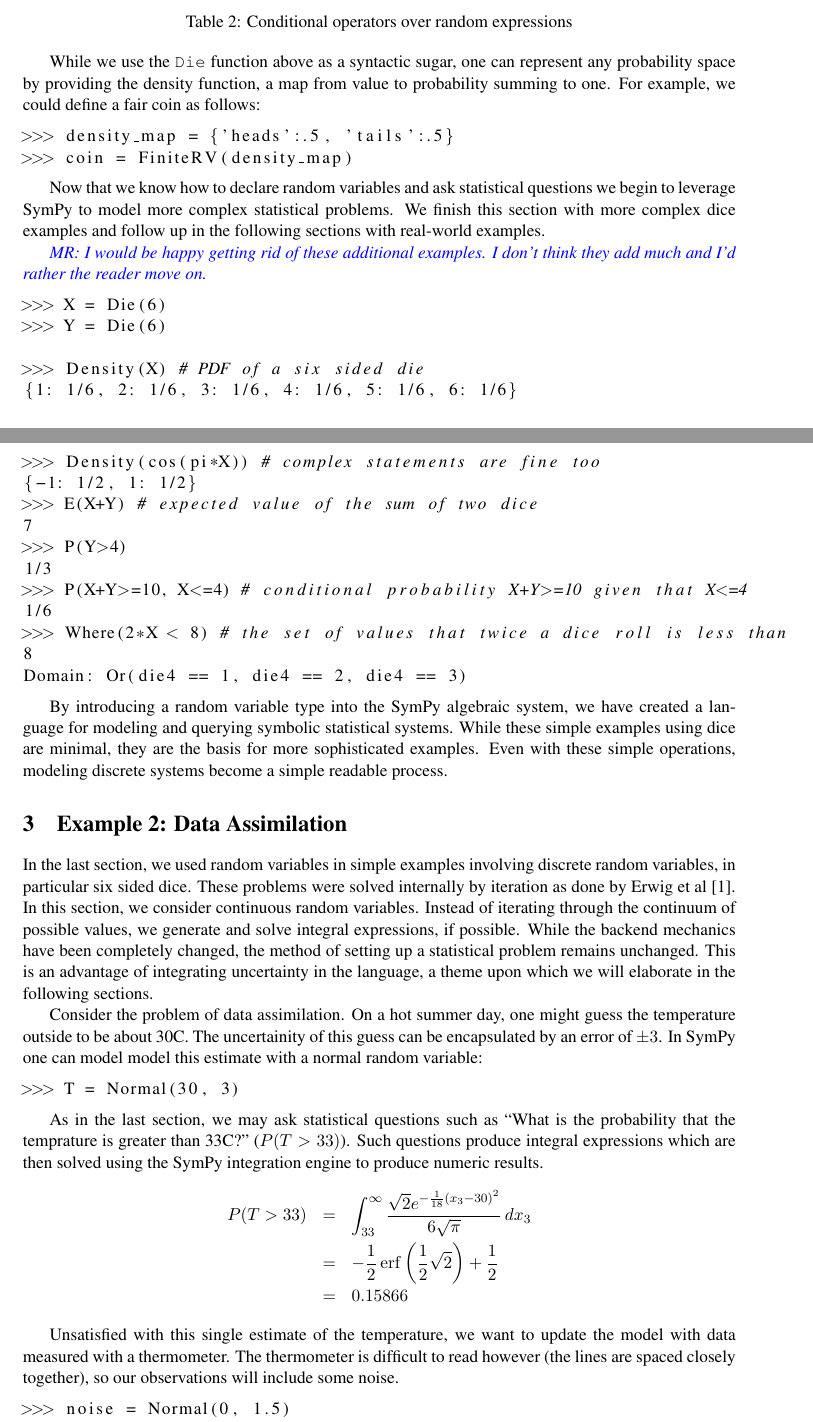
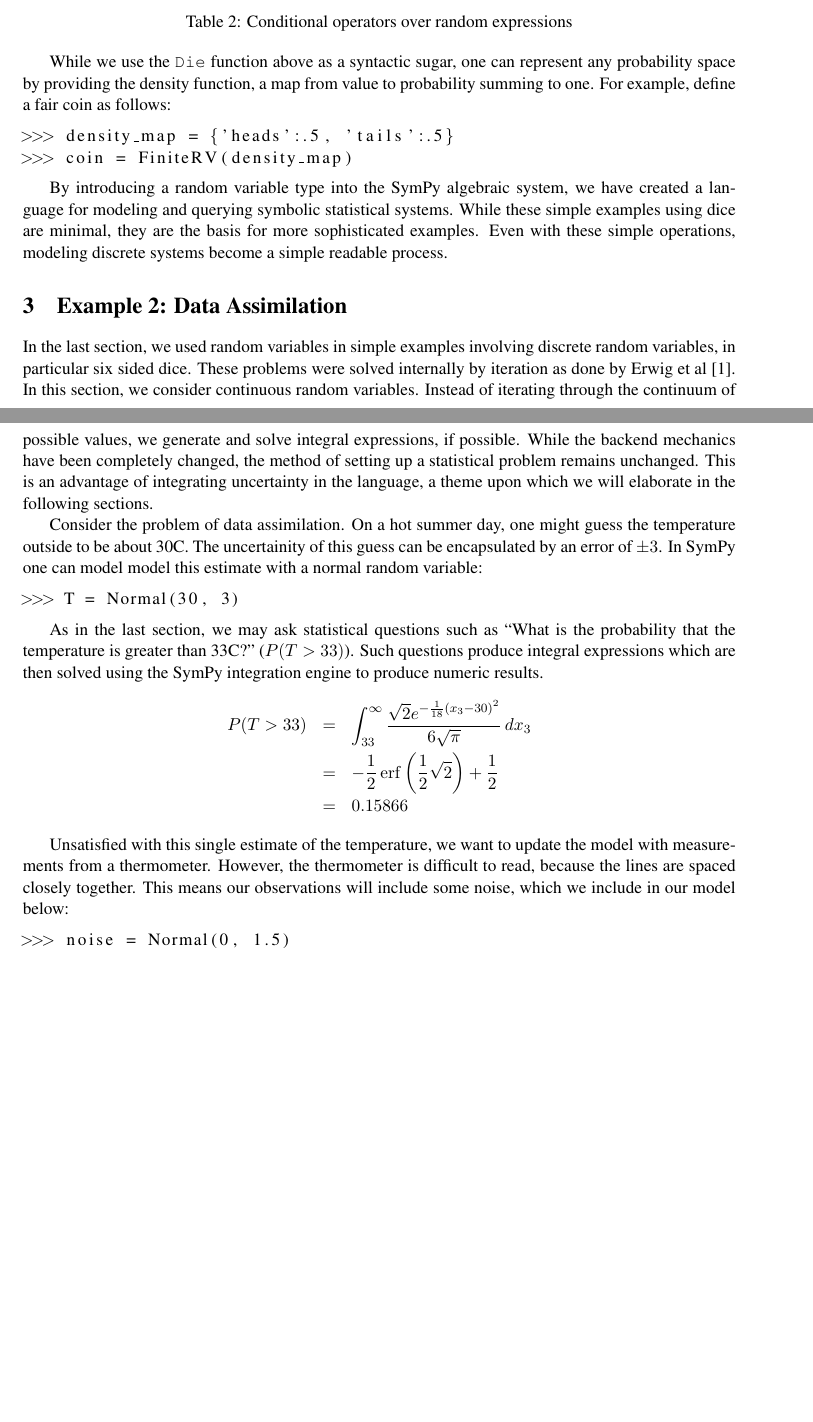
Before and after one commit to aterrel/cise-rv, a LaTeX paper (main.tex, which reads data_assimilation.tex, dice.tex): two parts of pages 2 and 3 of 8, joined at a grey line, cut so that both start at the same text, the shorter picture padded with empty space. Compiled offline with pdfLaTeX.

Commit message:
More copy edits

```diff
--- a/data_assimilation.tex
+++ b/data_assimilation.tex
@@ -20,7 +20,7 @@ with a normal random variable:
 \end{lstlisting}
 
 As in the last section, we may ask statistical questions such as ``What is the
-probability that the temprature is greater than 33C?'' ($P(T>33)$). Such
+probability that the temperature is greater than 33C?'' ($P(T>33)$). Such
 questions produce integral expressions which are then solved using the SymPy
 integration engine to produce numeric results.
 \begin{eqnarray*}
@@ -30,9 +30,9 @@ P(T>33) & = & \int_{33}^{\infty} \frac{\sqrt{2} e^{- \frac{1}{18} \left(x_{3} -3
 \end{eqnarray*}
 
 Unsatisfied with this single estimate of the temperature, we want to update the
-model with data measured with a thermometer. The thermometer is difficult to
-read however (the lines are spaced closely together), so our observations will
-include some noise.
+model with measurements from a thermometer. However, the thermometer is
+difficult to read, because the lines are spaced closely together.  This means
+our observations will include some noise, which we include in our model below:
 
 \begin{lstlisting}
 >>> noise = Normal(0, 1.5)
--- a/dice.tex
+++ b/dice.tex
@@ -58,35 +62,11 @@ Conditional expectation  & {\tt E} & {\tt E(X, X > 3) } -$> 5$ \\ \hline
 
 While we use the {\tt Die} function above as a syntactic sugar, one can
 represent any probability space by providing the density function, a map
-from value to probability summing to one. For example, we could define a fair coin as follows:
+from value to probability summing to one. For example, define a fair coin as follows:
 \begin{lstlisting}
 >>> density_map = {'heads':.5, 'tails':.5}
 >>> coin = FiniteRV(density_map)
 \end{lstlisting}
-
-Now that we know how to declare random variables and ask statistical questions we begin to leverage SymPy to model more complex statistical problems. We finish this section with more complex dice examples and follow up in the following sections with real-world examples.
-
-\comment{MR: I would be happy getting rid of these additional examples. I don't think they add much and I'd rather the reader move on.}
-
-\begin{lstlisting}
->>> X = Die(6)
->>> Y = Die(6)
-
->>> Density(X) # PDF of a six sided die
-{1: 1/6, 2: 1/6, 3: 1/6, 4: 1/6, 5: 1/6, 6: 1/6}
->>> Density(cos(pi*X)) # complex statements are fine too
-{-1: 1/2, 1: 1/2}
->>> E(X+Y) # expected value of the sum of two dice
-7
->>> P(Y>4)
-1/3
->>> P(X+Y>=10, X<=4) # conditional probability X+Y>=10 given that X<=4
-1/6
->>> Where(2*X < 8) # the set of values that twice a dice roll is less than
-8
-Domain: Or(die4 == 1, die4 == 2, die4 == 3)
-\end{lstlisting}
-
 
 By introducing a random variable type into the SymPy algebraic system, we have
 created a language for modeling and querying symbolic statistical systems.
```
Also changed, not shown: data_assimilation.tex (2 more changed lines), dice.tex (16 more changed lines).
